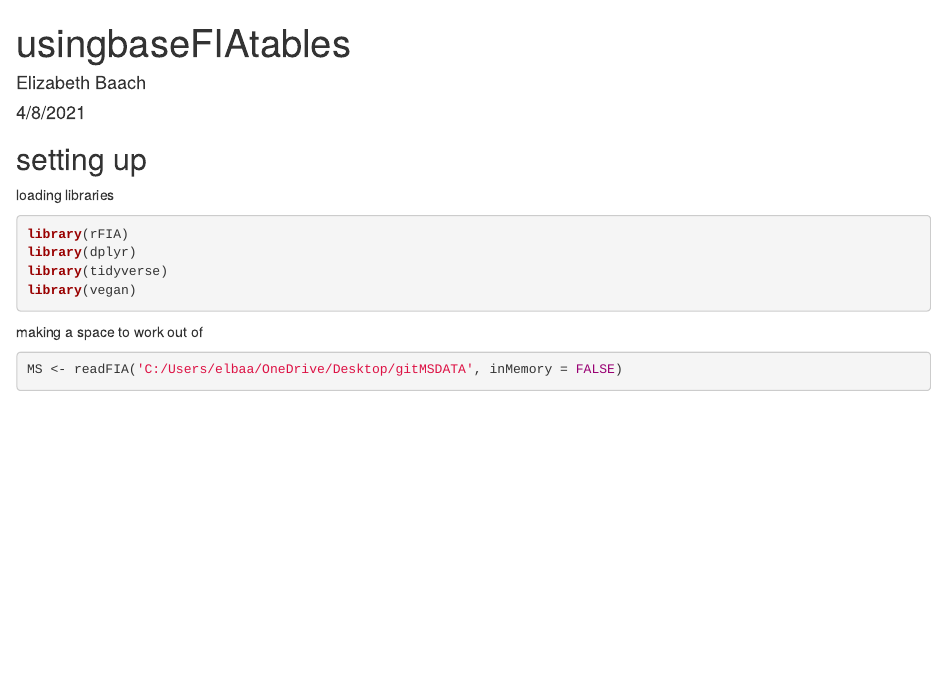
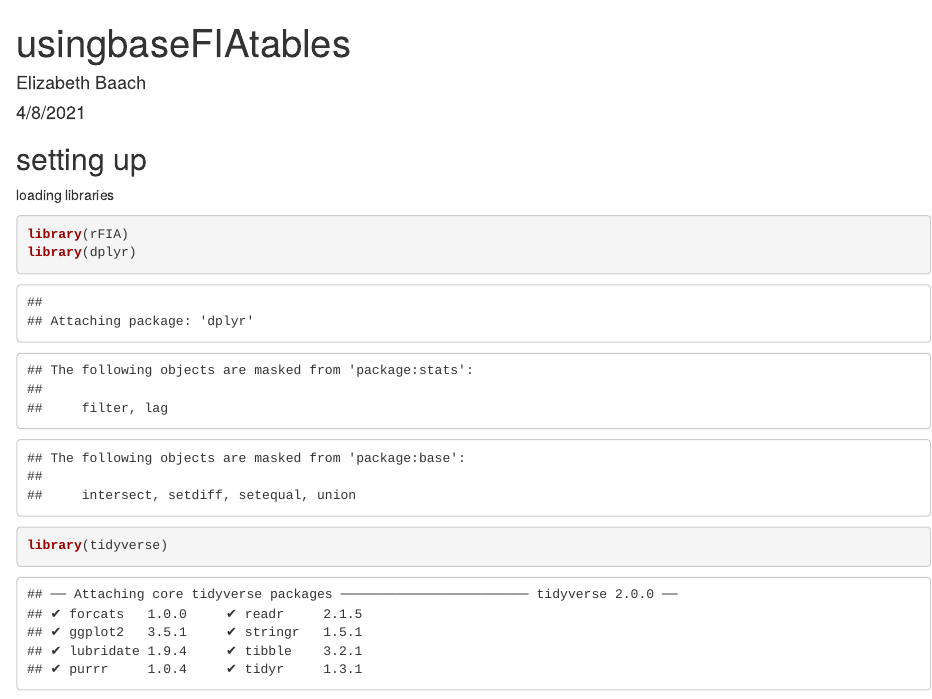
Before and after one commit to ebaach/gitFIADATA, an R Markdown document (usingbaseFIAtables_markdown.Rmd): the page in a window 1100 px wide, from its top. Rendered offline with R 4.5, knitr and Pandoc, with nearby package versions; some code elsewhere in the file could not run offline.

Commit message:
little updates

````diff
--- a/usingbaseFIAtables_markdown.Rmd
+++ b/usingbaseFIAtables_markdown.Rmd
@@ -7,7 +7,7 @@
     keep_md: yes
 ---
 ```{r setup, include=FALSE}
-knitr::opts_chunk$set(echo = TRUE, warning = FALSE, message = FALSE)
+knitr::opts_chunk$set(echo = TRUE)
 ```
 
 ## setting up
````
Also changed, not shown: usingbaseFIAtables_markdown.html, usingbaseFIAtables_markdown.md.
